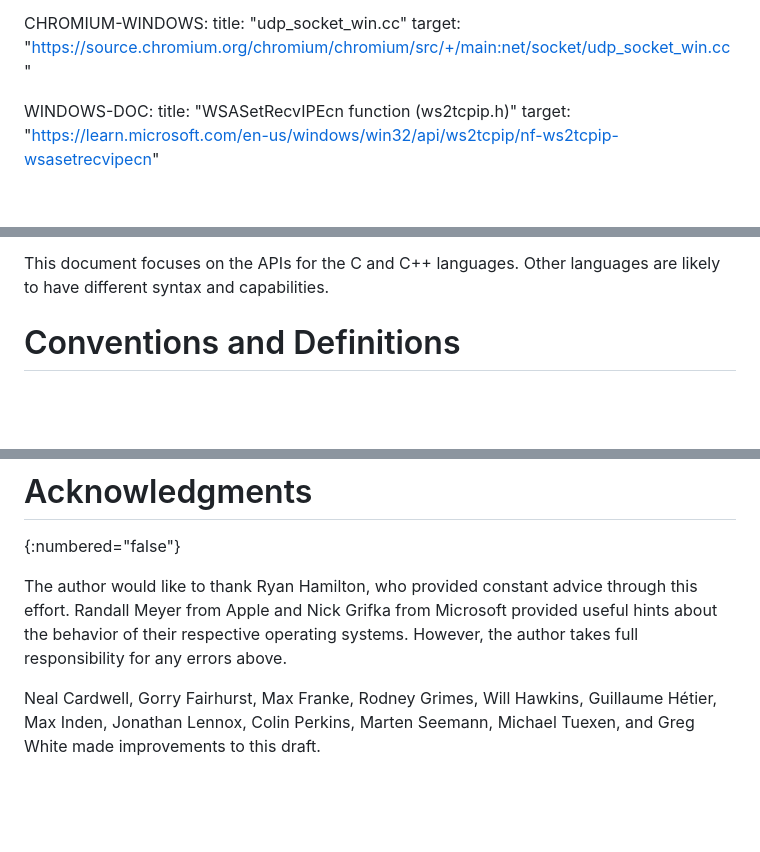
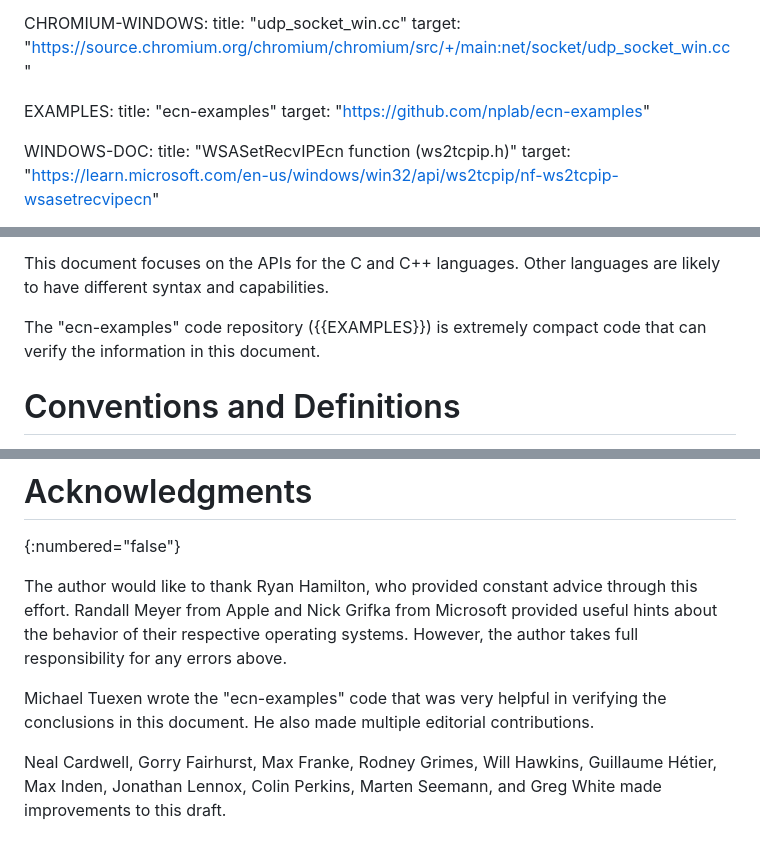
Before and after one commit to tsvwg/udp-ecn, a Markdown page: draft-ietf-tsvwg-udp-ecn.md, 3 parts joined by grey strips. Drawn GitHub-style; blank space fills up the shorter version.

Commit message:
Add reference to Michael's code

```diff
--- a/draft-ietf-tsvwg-udp-ecn.md
+++ b/draft-ietf-tsvwg-udp-ecn.md
@@ -42,6 +42,10 @@ informative:
  CHROMIUM-WINDOWS:
    title: "udp_socket_win.cc"
    target: "https://source.chromium.org/chromium/chromium/src/+/main:net/socket/udp_socket_win.cc"
+
+ EXAMPLES:
+   title: "ecn-examples"
+   target: "https://github.com/nplab/ecn-examples"
 
  WINDOWS-DOC:
    title: "WSASetRecvIPEcn function (ws2tcpip.h)"
@@ -101,6 +105,9 @@ and the 2-bit ECN field.
 
 This document focuses on the APIs for the C and C++ languages. Other languages
 are likely to have different syntax and capabilities.
+
+The "ecn-examples" code repository ({{EXAMPLES}}) is extremely compact code that
+can verify the information in this document.
 
 # Conventions and Definitions
 
@@ -327,6 +334,9 @@ through this effort. Randall Meyer from Apple and Nick Grifka from Microsoft
 provided useful hints about the behavior of their respective operating systems.
 However, the author takes full responsibility for any errors above.
 
+Michael Tuexen wrote the "ecn-examples" code that was very helpful in verifying
+the conclusions in this document. He also made multiple editorial contributions.
+
 Neal Cardwell, Gorry Fairhurst, Max Franke, Rodney Grimes, Will Hawkins,
 Guillaume H&eacute;tier, Max Inden, Jonathan Lennox, Colin Perkins, Marten
-Seemann, Michael Tuexen, and Greg White made improvements to this draft.
+Seemann, and Greg White made improvements to this draft.
```
